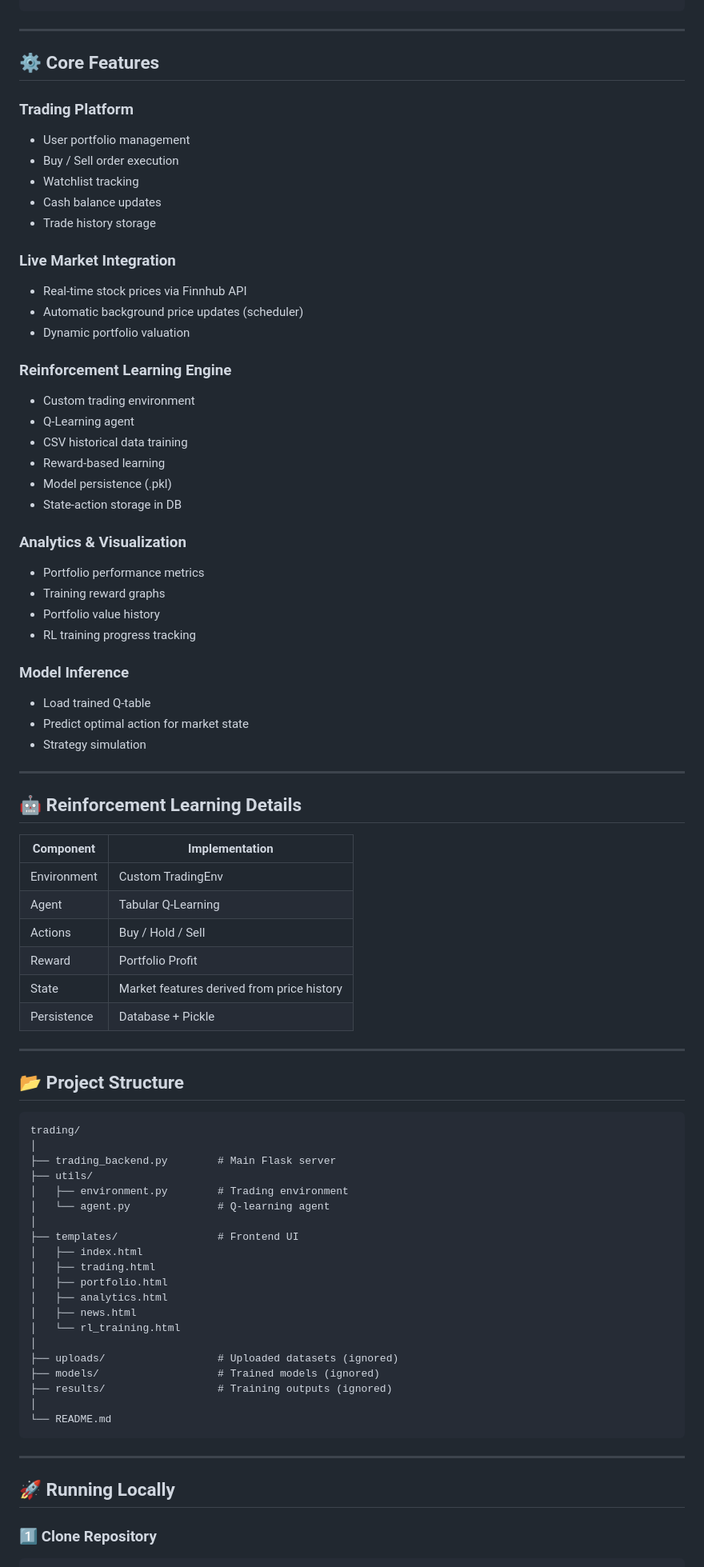
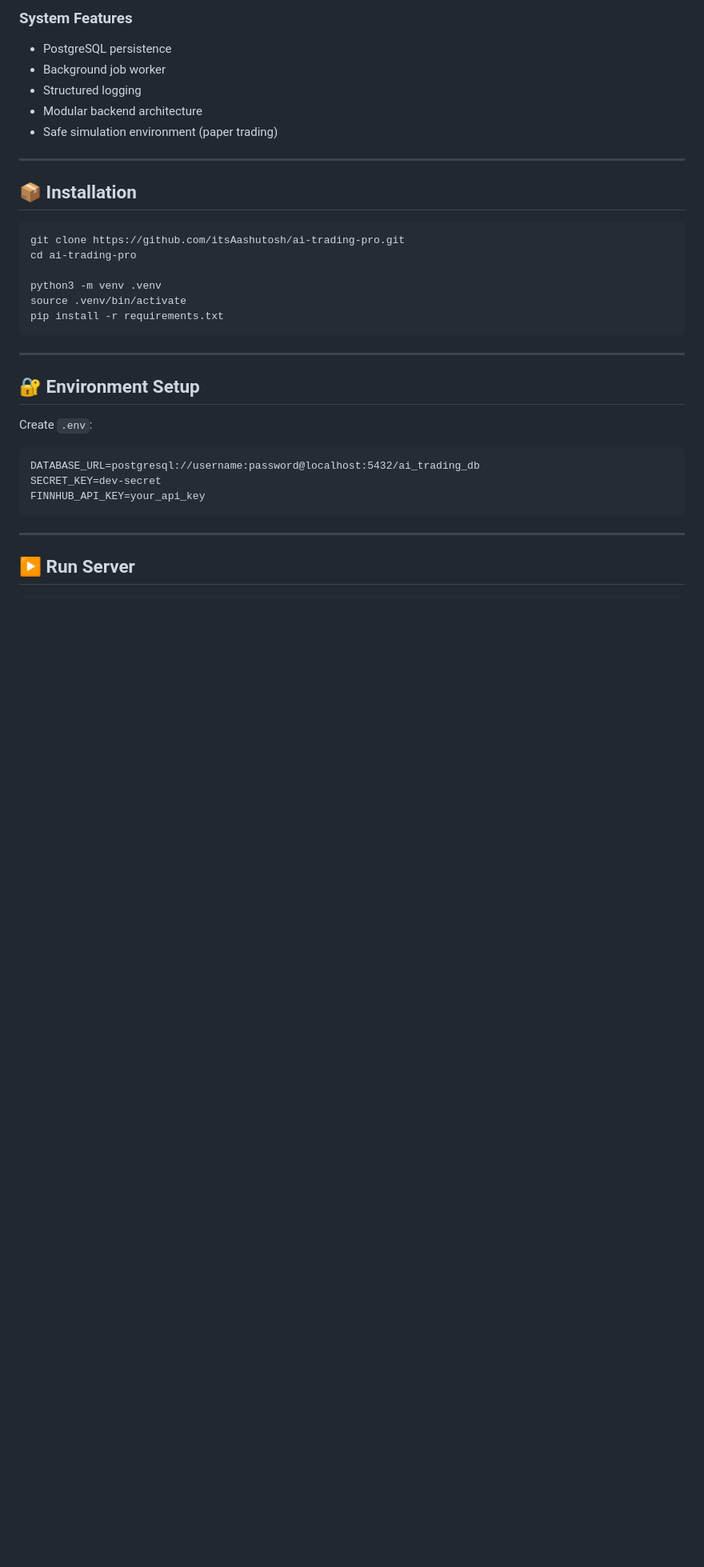
Before and after one commit to itsAashutosh/ai-trading-pro, a Markdown page: README.md, the part around one of its changes. Shown at 80% size. Drawn GitHub-style; blank space fills up the shorter version.

````diff
--- a/README.md
+++ b/README.md
@@ -42,83 +82,38 @@ Saved Model (Q-Table)
+### System Features
+
+* PostgreSQL persistence
+* Background job worker
+* Structured logging
+* Modular backend architecture
+* Safe simulation environment (paper trading)
+
+---
+
+## 📦 Installation
+
+```bash
+git clone https://github.com/itsAashutosh/ai-trading-pro.git
+cd ai-trading-pro
+
+python3 -m venv .venv
+source .venv/bin/activate
+pip install -r requirements.txt
 ```
 
 ---
 
-## ⚙️ Core Features
+## 🔐 Environment Setup
 
-### Trading Platform
-- User portfolio management
-- Buy / Sell order execution
-- Watchlist tracking
-- Cash balance updates
-- Trade history storage
-
-### Live Market Integration
-- Real-time stock prices via Finnhub API
-- Automatic background price updates (scheduler)
-- Dynamic portfolio valuation
-
-### Reinforcement Learning Engine
-- Custom trading environment
-- Q-Learning agent
-- CSV historical data training
-- Reward-based learning
-- Model persistence (.pkl)
-- State-action storage in DB
-
-### Analytics & Visualization
-- Portfolio performance metrics
-- Training reward graphs
-- Portfolio value history
-- RL training progress tracking
-
-### Model Inference
-- Load trained Q-table
-- Predict optimal action for market state
-- Strategy simulation
-
----
-
-## 🤖 Reinforcement Learning Details
-
-| Component | Implementation |
-|--------|------|
-Environment | Custom TradingEnv |
-Agent | Tabular Q-Learning |
-Actions | Buy / Hold / Sell |
-Reward | Portfolio Profit |
-State | Market features derived from price history |
-Persistence | Database + Pickle |
-
----
-
-## 📂 Project Structure
+Create `.env`:
 
 ```
-trading/
-│
-├── trading_backend.py        # Main Flask server
-├── utils/
-│   ├── environment.py        # Trading environment
-│   └── agent.py              # Q-learning agent
-│
-├── templates/                # Frontend UI
-│   ├── index.html
-│   ├── trading.html
-│   ├── portfolio.html
-│   ├── analytics.html
-│   ├── news.html
-│   └── rl_training.html
-│
-├── uploads/                  # Uploaded datasets (ignored)
-├── models/                   # Trained models (ignored)
-├── results/                  # Training outputs (ignored)
-│
-└── README.md
+DATABASE_URL=postgresql://username:password@localhost:5432/ai_trading_db
+SECRET_KEY=dev-secret
+FINNHUB_API_KEY=your_api_key
 ```
 
 ---
 
-## 🚀 Running Locally
+## ▶️ Run Server
 
-### 1️⃣ Clone Repository
 ```bash
````
Also changed, not shown: other parts of README.md (+153 -95 lines).
